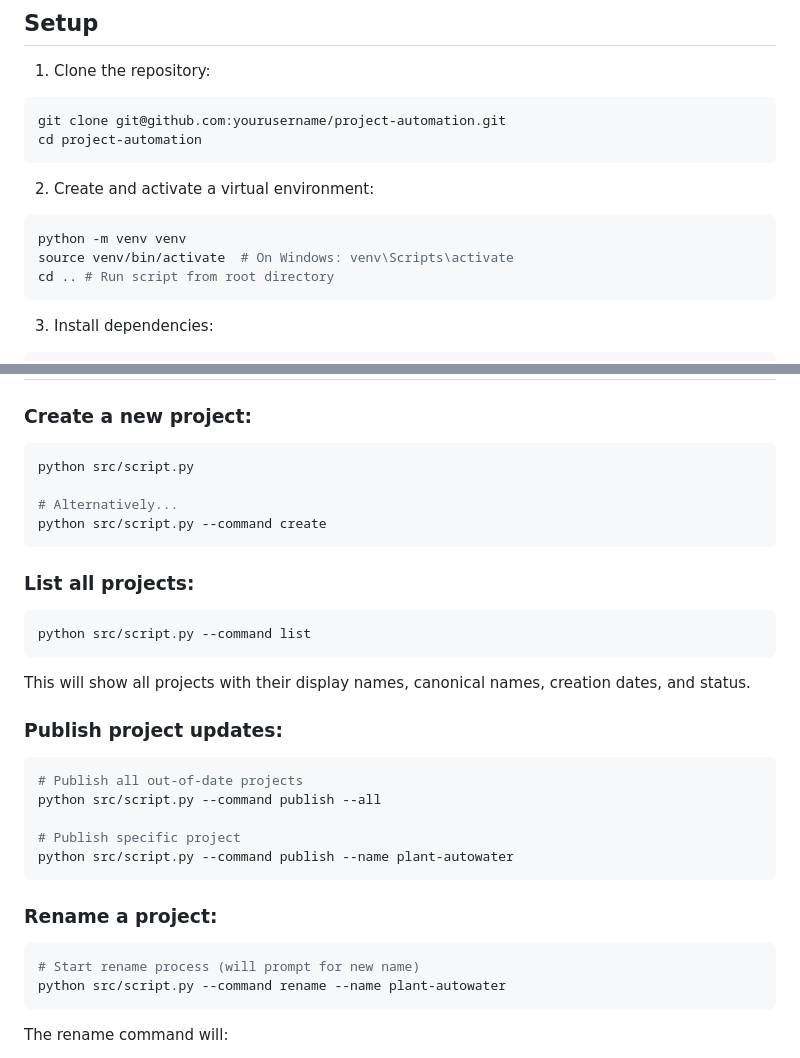
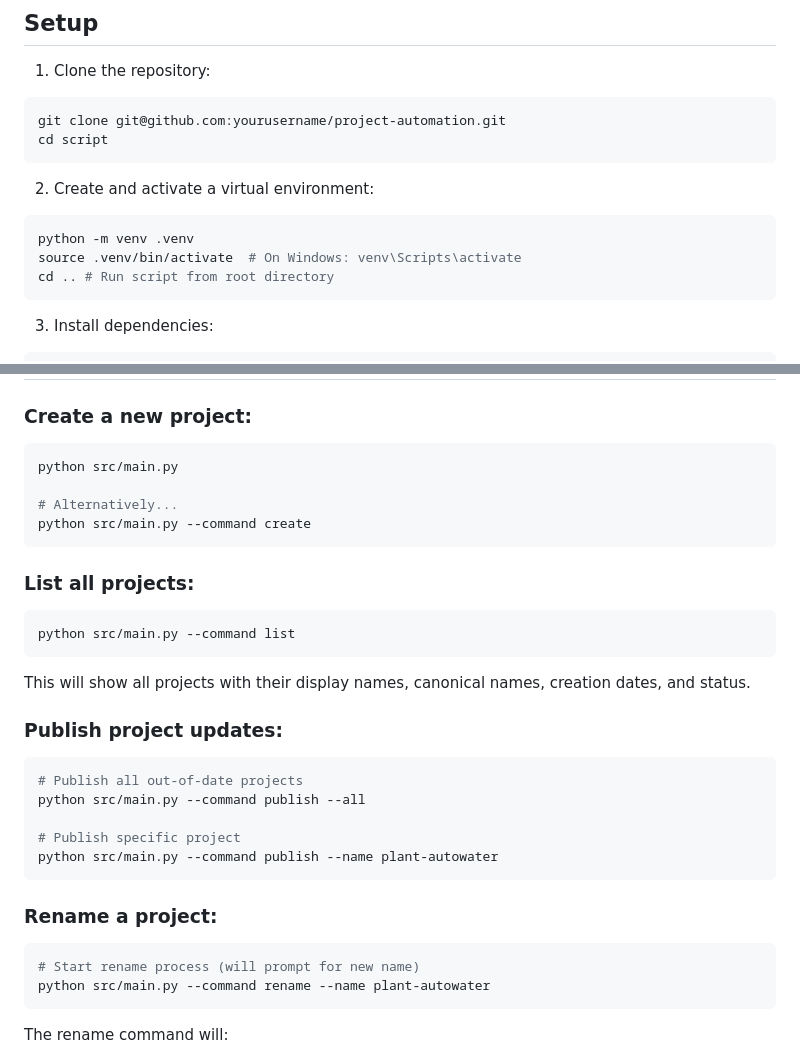
Before and after one commit to mayanayza/luna, a Markdown page: README.md, 2 parts joined by grey strips. GitHub-like rendering.

Commit message:
Publishing new files and updating readme

````diff
--- a/README.md
+++ b/README.md
@@ -6,13 +6,13 @@ This is a tool to automate the creation and management of art and personal proje
 1. Clone the repository:
 ```bash
 git clone git@github.com:yourusername/project-automation.git
-cd project-automation
+cd script
 ```
 
 2. Create and activate a virtual environment:
 ```bash
-python -m venv venv
-source venv/bin/activate  # On Windows: venv\Scripts\activate
+python -m venv .venv
+source .venv/bin/activate  # On Windows: venv\Scripts\activate
 cd .. # Run script from root directory
 ```
 
@@ -39,31 +39,31 @@ cp .env.example .env
 
 ### Create a new project:
 ```bash
-python src/script.py
+python src/main.py
 
 # Alternatively...
-python src/script.py --command create
+python src/main.py --command create
 ```
 
 ### List all projects:
 ```bash
-python src/script.py --command list
+python src/main.py --command list
 ```
 This will show all projects with their display names, canonical names, creation dates, and status.
 
 ### Publish project updates:
 ```bash
 # Publish all out-of-date projects
-python src/script.py --command publish --all
+python src/main.py --command publish --all
 
 # Publish specific project
-python src/script.py --command publish --name plant-autowater
+python src/main.py --command publish --name plant-autowater
 ```
 
 ### Rename a project:
 ```bash
 # Start rename process (will prompt for new name)
-python src/script.py --command rename --name plant-autowater
+python src/main.py --command rename --name plant-autowater
 ```
 The rename command will:
 - Update the Things 3 project name
````
